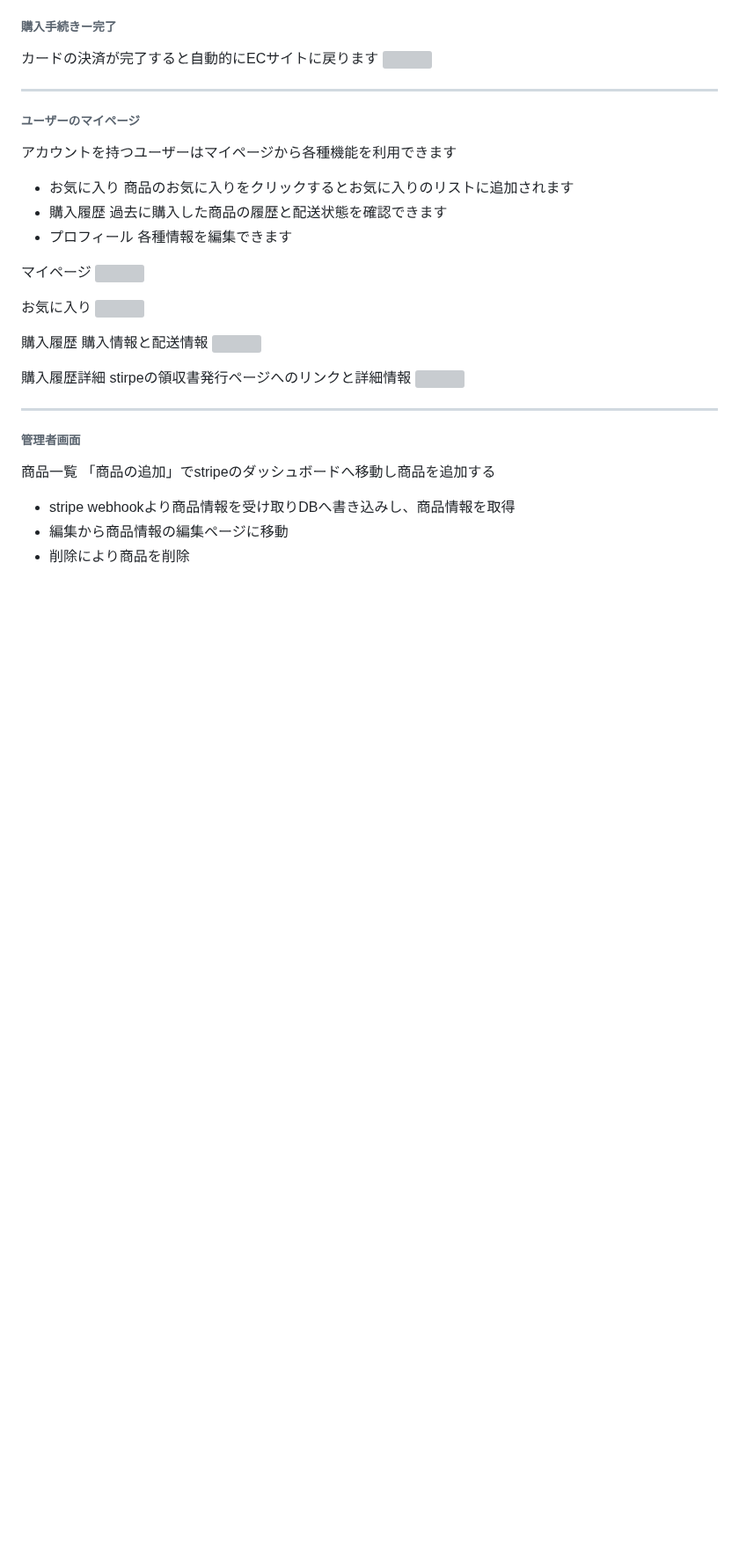
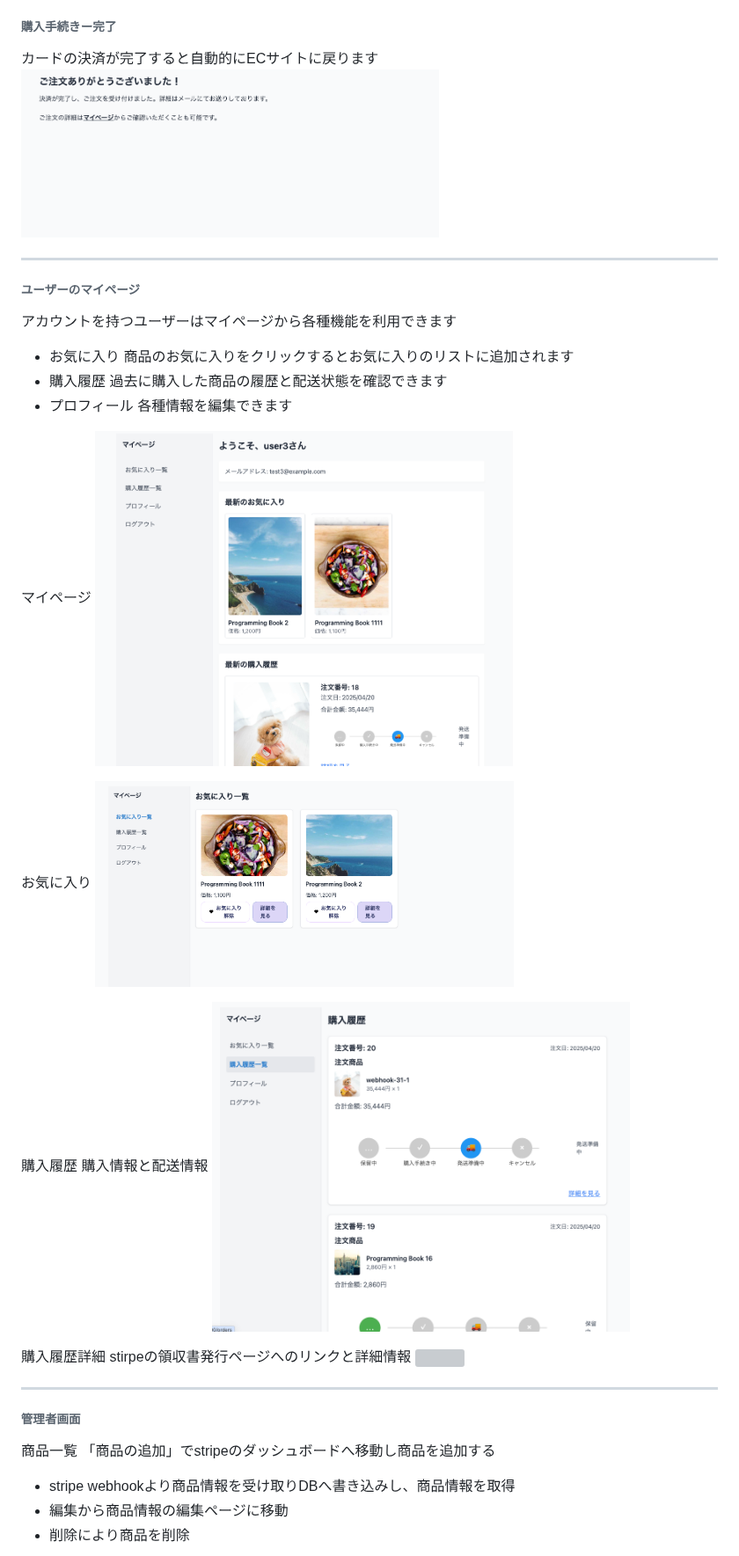
Before and after one commit to recoursion-backendAdvanced-team6/E-Commerce-backend, a Markdown page: README.md, the part around one of its changes. Shown at 88% size. Drawn GitHub-style; blank space fills up the shorter version; grey boxes are pictures that could not be loaded.

```diff
--- a/README.md
+++ b/README.md
@@ -274,7 +291,7 @@
 
 ###### 購入手続きー完了
 カードの決済が完了すると自動的にECサイトに戻ります
-<img src="docs/images/payment_comp.png" width="60%" style="border: 1px solid #000">
+<img src="ecommerce-app/docs/images/payment_comp.png" width="60%" style="border: 1px solid #000">
 
 <hr>
 
@@ -288,14 +305,14 @@
 各種情報を編集できます
 
 マイページ
-<img src="docs/images/mypage.png" width="60%" style="border: 1px solid #000">
+<img src="ecommerce-app/docs/images/mypage.png" width="60%" style="border: 1px solid #000">
 
 お気に入り
-<img src="docs/images/mypage_favorite.png" width="60%" style="border: 1px solid #000">
+<img src="ecommerce-app/docs/images/mypage_favorite.png" width="60%" style="border: 1px solid #000">
 
 購入履歴
 購入情報と配送情報
-<img src="docs/images/mypage_history.png" width="60%" style="border: 1px solid #000">
+<img src="ecommerce-app/docs/images/mypage_history.png" width="60%" style="border: 1px solid #000">
 
 購入履歴詳細
 stirpeの領収書発行ページへのリンクと詳細情報
```
Also changed, not shown: other parts of README.md (+40 -23 lines).
